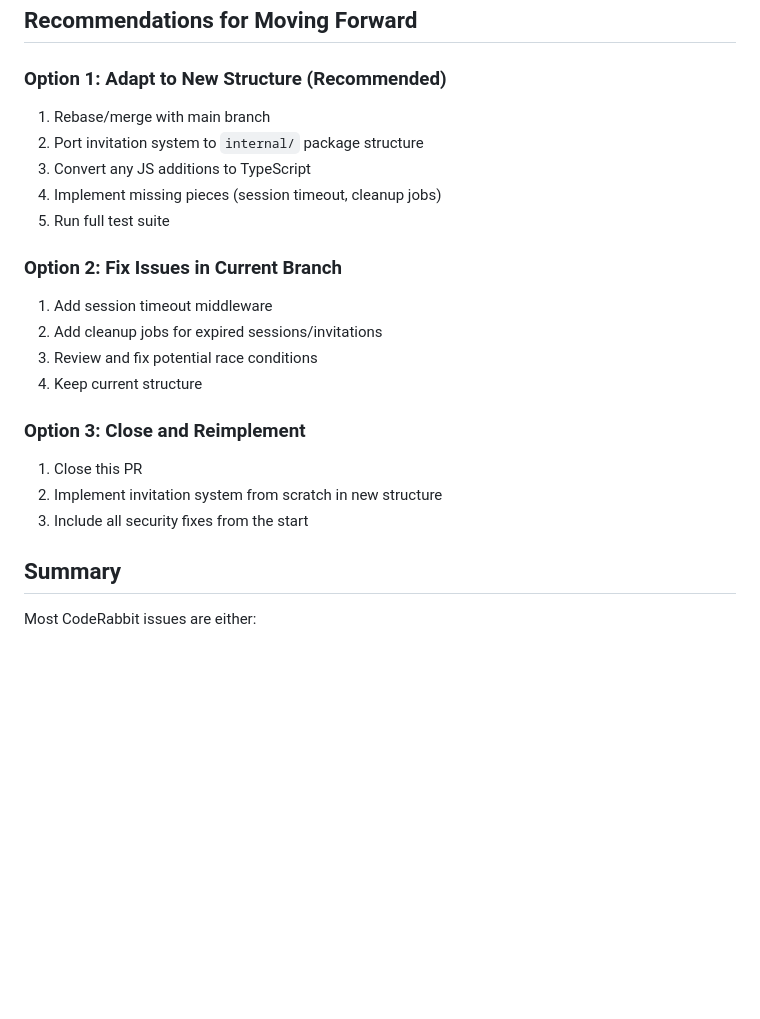
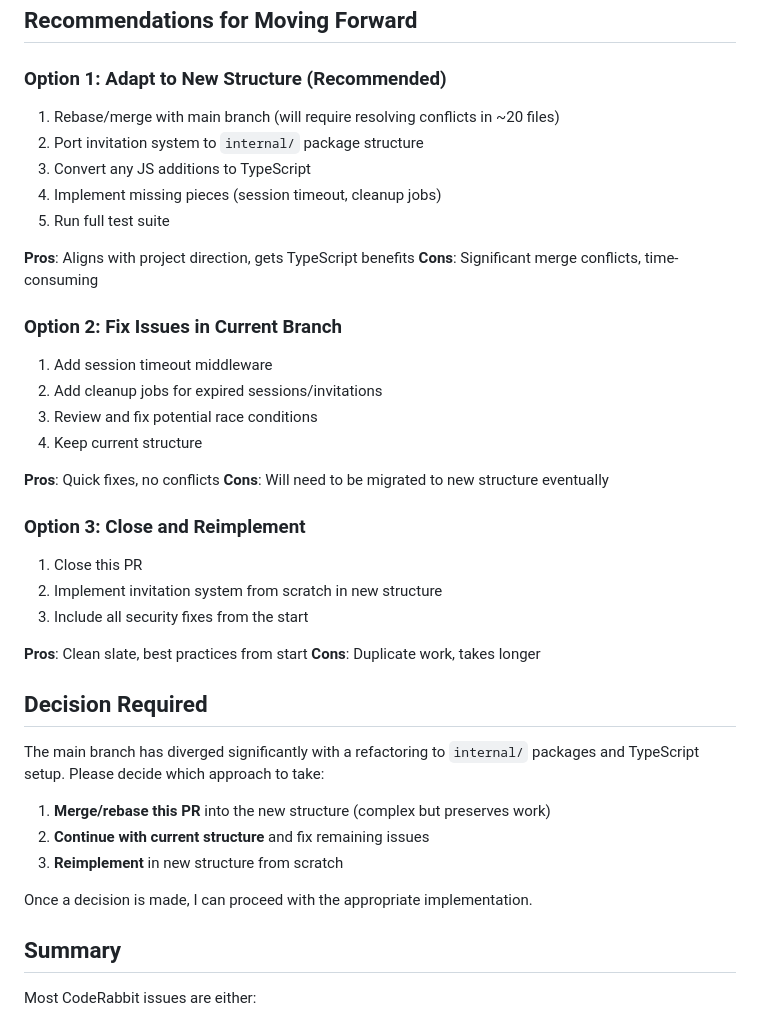
Before and after one commit to dmnktoe/id-100, a Markdown page: CODERABBIT_ISSUES_ANALYSIS.md, the part around the change. Rendered like a GitHub page; blank space fills up the shorter version.

Commit message:
docs: add decision framework for next steps
Co-authored-by: dmnktoe <34511635+dmnktoe@users.noreply.github.com>

```diff
--- a/CODERABBIT_ISSUES_ANALYSIS.md
+++ b/CODERABBIT_ISSUES_ANALYSIS.md
@@ -174,11 +174,14 @@ func cleanupExpiredInvitations() {
 ## Recommendations for Moving Forward
 
 ### Option 1: Adapt to New Structure (Recommended)
-1. Rebase/merge with main branch
+1. Rebase/merge with main branch (will require resolving conflicts in ~20 files)
 2. Port invitation system to `internal/` package structure
 3. Convert any JS additions to TypeScript
 4. Implement missing pieces (session timeout, cleanup jobs)
 5. Run full test suite
+
+**Pros**: Aligns with project direction, gets TypeScript benefits
+**Cons**: Significant merge conflicts, time-consuming
 
 ### Option 2: Fix Issues in Current Branch
 1. Add session timeout middleware
@@ -186,10 +189,26 @@ func cleanupExpiredInvitations() {
 3. Review and fix potential race conditions
 4. Keep current structure
 
+**Pros**: Quick fixes, no conflicts
+**Cons**: Will need to be migrated to new structure eventually
+
 ### Option 3: Close and Reimplement
 1. Close this PR
 2. Implement invitation system from scratch in new structure
 3. Include all security fixes from the start
+
+**Pros**: Clean slate, best practices from start
+**Cons**: Duplicate work, takes longer
+
+## Decision Required
+
+The main branch has diverged significantly with a refactoring to `internal/` packages and TypeScript setup. Please decide which approach to take:
+
+1. **Merge/rebase this PR** into the new structure (complex but preserves work)
+2. **Continue with current structure** and fix remaining issues
+3. **Reimplement** in new structure from scratch
+
+Once a decision is made, I can proceed with the appropriate implementation.
 
 ## Summary
 
```
